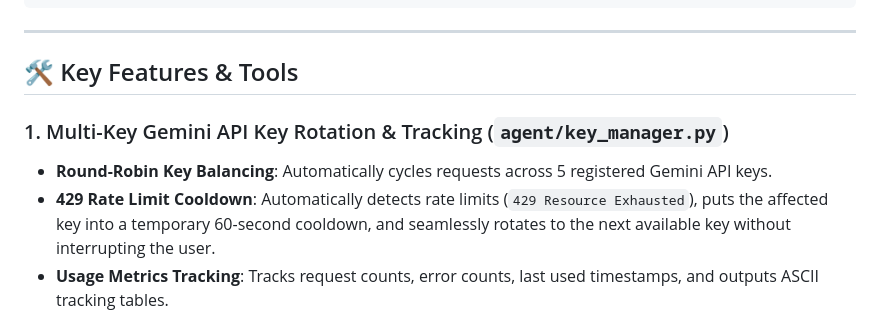
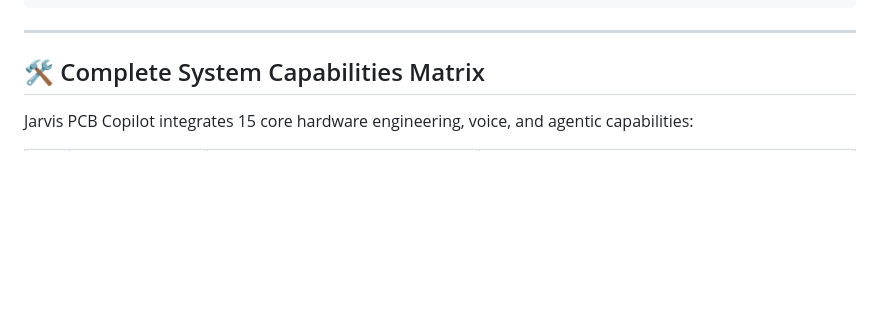
Before and after one commit to medboughrara/Jarvis-Copilot, a Markdown page: README.md, the part around one of its changes. GitHub-like rendering; blank space fills up the shorter version.

```diff
--- a/README.md
+++ b/README.md
@@ -86,10 +86,7 @@ d:/aaaassistan_pcb/
 
 ---
 
-## 🛠️ Key Features & Tools
+## 🛠️ Complete System Capabilities Matrix
 
-### 1. Multi-Key Gemini API Key Rotation & Tracking (`agent/key_manager.py`)
-- **Round-Robin Key Balancing**: Automatically cycles requests across 5 registered Gemini API keys.
-- **429 Rate Limit Cooldown**: Automatically detects rate limits (`429 Resource Exhausted`), puts the affected key into a temporary 60-second cooldown, and seamlessly rotates to the next available key without interrupting the user.
-- **Usage Metrics Tracking**: Tracks request counts, error counts, last used timestamps, and outputs ASCII tracking tables.
+Jarvis PCB Copilot integrates 15 core hardware engineering, voice, and agentic capabilities:
 
```
Also changed, not shown: other parts of README.md (+17 -21 lines).
